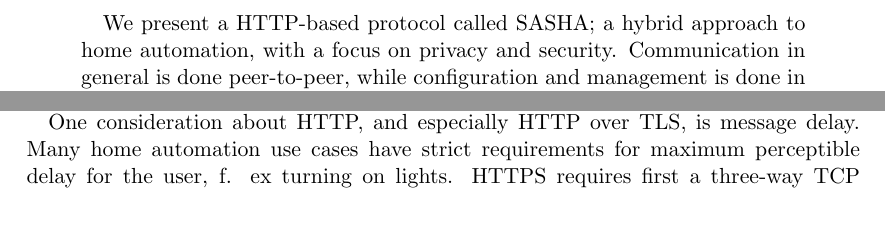
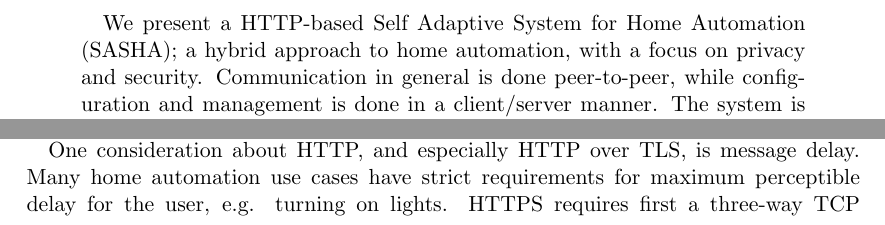
Before and after one commit to thusoy/sasha, a LaTeX paper (docs/main.tex, which reads docs/content.tex): two parts of pages 2 and 6 of 11, joined at a grey line, cut at the place of the change. Compiled offline with pdfLaTeX.

Commit message:
Fix Typos

```diff
--- a/docs/content.tex
+++ b/docs/content.tex
@@ -1,6 +1,6 @@
 \begin{abstract}
 
-We present a HTTP-based protocol called SASHA; a hybrid approach to home automation, with a focus on privacy and security. Communication in general is done peer-to-peer, while configuration and management is done in a client/server manner. The system is extensible, and in addition it automatically and gracefully handles failures in units and network.
+We present a HTTP-based Self Adaptive System for Home Automation (SASHA); a hybrid approach to home automation, with a focus on privacy and security. Communication in general is done peer-to-peer, while configuration and management is done in a client/server manner. The system is extensible, and in addition it automatically and gracefully handles failures in units and network.
 
 \end{abstract}
 
@@ -95,7 +95,7 @@ The message flow in these last steps of the bootstrap procedure is given in~\aut
 \subsection{HTTP}
 The reason for choosing HTTP as our transport protocol boils down to not wanting to reinvent the wheel, when it comes to routing and content negotiation. We utilize the routing features of HTTP to address the different interfaces a unit might provide, and flexible units might use the content-negotiation features provided by HTTP to reply in either JSON, msgpack, XML or others. HTTP also offers content encoding negotiation. Also part of the consideration is framework support, no matter what language you choose to implement your SASHA client in, you'll find several choices for HTTP libraries you might use.
 
-One consideration about HTTP, and especially HTTP over TLS, is message delay. Many home automation use cases have strict requirements for maximum perceptible delay for the user, f. ex turning on lights. HTTPS requires first a three-way TCP handshake, then a content-negotiation and certificate exchange between communicating parties, before the actual HTTP body can be transmitted. We haven't tested the actual delay you'd get in this setup, but if it turns out to be too large to be practical this could be optimized by the initiating unit always keeping an established TLS connection to associated units, and thus avoiding the handshake phase when data needs to be transmitted. The connections can be established either on first use if there's lots of associated units, or could be established upon the first registry update from the master with the unit's IP if there's few enough associates to keep all the connections around.
+One consideration about HTTP, and especially HTTP over TLS, is message delay. Many home automation use cases have strict requirements for maximum perceptible delay for the user, e.g. turning on lights. HTTPS requires first a three-way TCP handshake, then a content-negotiation and certificate exchange between communicating parties, before the actual HTTP body can be transmitted. We haven't tested the actual delay you'd get in this setup, but if it turns out to be too large to be practical this could be optimized by the initiating unit always keeping an established TLS connection to associated units, and thus avoiding the handshake phase when data needs to be transmitted. The connections can be established either on first use if there's lots of associated units, or could be established upon the first registry update from the master with the unit's IP if there's few enough associates to keep all the connections around.
 
 \subsection{NFC}
 NFC was chosen mostly as an example protocol suitable for close-field communication, since the closeness and direct communication makes it much harder to compromise this channel. If the initial setup was done over the Internet, a clever attacker could perform a Man-in-the-Middle attack on the association, and thus gaining access to your network internals.
```
Also changed, not shown: docs/report.pdf, docs/content.tex (2 more changed lines).
